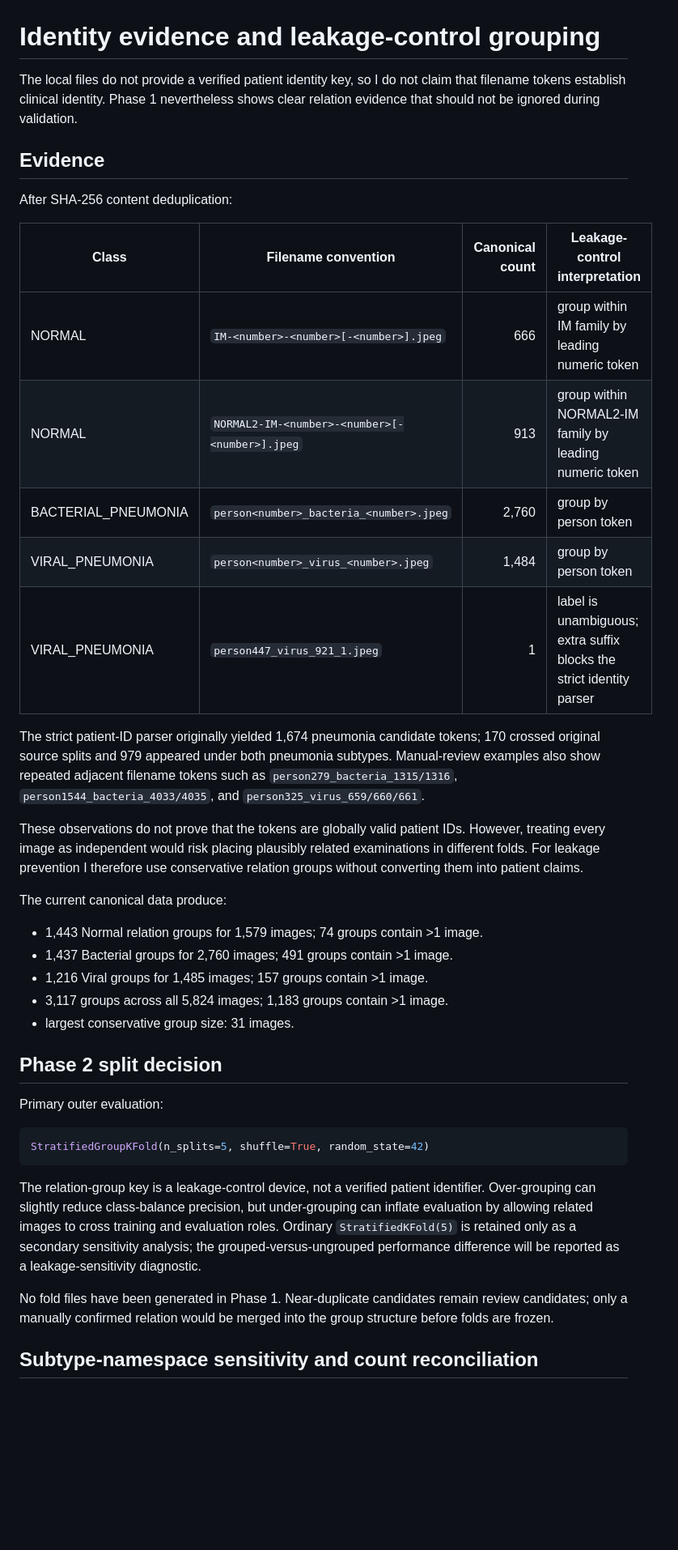
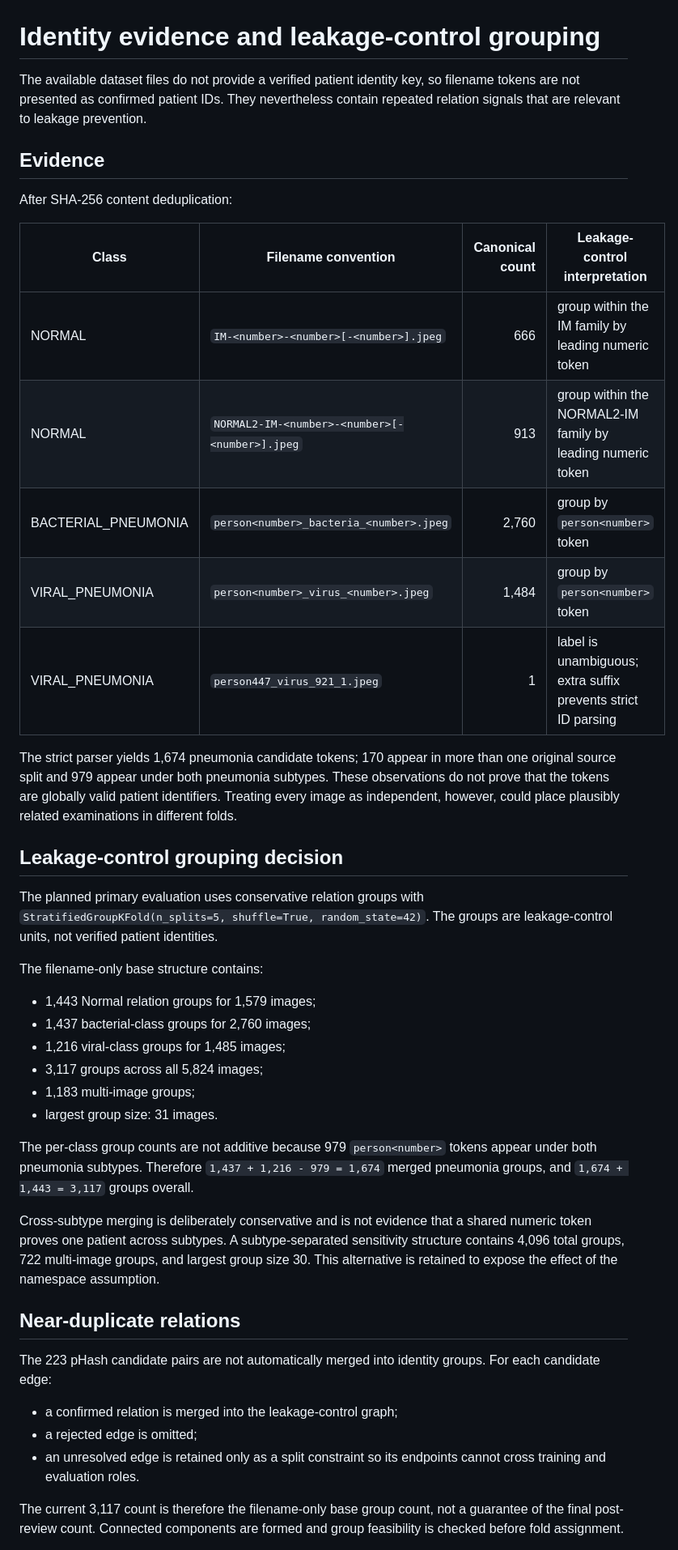
Before and after one commit to Elie-Bitonda/AI-Pneumonia-Project, a Markdown page: phase1_strategy/patient_identity_assessment.md, the part around one of its changes. Shown at 81% size. GitHub-like rendering; blank space fills up the shorter version.

Commit message:
Focus identity assessment on leakage control

````diff
--- a/phase1_strategy/patient_identity_assessment.md
+++ b/phase1_strategy/patient_identity_assessment.md
@@ -1,8 +1,8 @@
 # Identity evidence and leakage-control grouping
 
-The local files do not provide a verified patient identity key, so I do not
-claim that filename tokens establish clinical identity. Phase 1 nevertheless
-shows clear relation evidence that should not be ignored during validation.
+The available dataset files do not provide a verified patient identity key, so
+filename tokens are not presented as confirmed patient IDs. They nevertheless
+contain repeated relation signals that are relevant to leakage prevention.
 
 ## Evidence
 
@@ -10,51 +10,55 @@ After SHA-256 content deduplication:
 
 | Class | Filename convention | Canonical count | Leakage-control interpretation |
 |---|---|---:|---|
-| NORMAL | `IM-<number>-<number>[-<number>].jpeg` | 666 | group within IM family by leading numeric token |
-| NORMAL | `NORMAL2-IM-<number>-<number>[-<number>].jpeg` | 913 | group within NORMAL2-IM family by leading numeric token |
-| BACTERIAL_PNEUMONIA | `person<number>_bacteria_<number>.jpeg` | 2,760 | group by person<number> token |
-| VIRAL_PNEUMONIA | `person<number>_virus_<number>.jpeg` | 1,484 | group by person<number> token |
-| VIRAL_PNEUMONIA | `person447_virus_921_1.jpeg` | 1 | label is unambiguous; extra suffix blocks the strict identity parser |
+| NORMAL | `IM-<number>-<number>[-<number>].jpeg` | 666 | group within the IM family by leading numeric token |
+| NORMAL | `NORMAL2-IM-<number>-<number>[-<number>].jpeg` | 913 | group within the NORMAL2-IM family by leading numeric token |
+| BACTERIAL_PNEUMONIA | `person<number>_bacteria_<number>.jpeg` | 2,760 | group by `person<number>` token |
+| VIRAL_PNEUMONIA | `person<number>_virus_<number>.jpeg` | 1,484 | group by `person<number>` token |
+| VIRAL_PNEUMONIA | `person447_virus_921_1.jpeg` | 1 | label is unambiguous; extra suffix prevents strict ID parsing |
 
-The strict patient-ID parser originally yielded 1,674 pneumonia candidate
-tokens; 170 crossed original source splits and 979 appeared under both
-pneumonia subtypes. Manual-review examples also show repeated adjacent
-filename tokens such as `person279_bacteria_1315/1316`,
-`person1544_bacteria_4033/4035`, and
-`person325_virus_659/660/661`.
+The strict parser yields 1,674 pneumonia candidate tokens; 170 appear in more
+than one original source split and 979 appear under both pneumonia subtypes.
+These observations do not prove that the tokens are globally valid patient
+identifiers. Treating every image as independent, however, could place
+plausibly related examinations in different folds.
 
-These observations do not prove that the tokens are globally valid patient IDs.
-However, treating every image as independent would risk placing plausibly
-related examinations in different folds. For leakage prevention I therefore
-use conservative relation groups without converting them into patient claims.
+## Leakage-control grouping decision
 
-The current canonical data produce:
+The planned primary evaluation uses conservative relation groups with
+`StratifiedGroupKFold(n_splits=5, shuffle=True, random_state=42)`.
+The groups are leakage-control units, not verified patient identities.
 
-- 1,443 Normal relation groups for 1,579 images; 74 groups contain >1 image.
-- 1,437 Bacterial groups for 2,760 images; 491 groups contain >1 image.
-- 1,216 Viral groups for 1,485 images; 157 groups contain >1 image.
-- 3,117 groups across all 5,824 images; 1,183 groups contain >1 image.
-- largest conservative group size: 31 images.
+The filename-only base structure contains:
 
-## Phase 2 split decision
+- 1,443 Normal relation groups for 1,579 images;
+- 1,437 bacterial-class groups for 2,760 images;
+- 1,216 viral-class groups for 1,485 images;
+- 3,117 groups across all 5,824 images;
+- 1,183 multi-image groups;
+- largest group size: 31 images.
 
-Primary outer evaluation:
+The per-class group counts are not additive because 979 `person<number>`
+tokens appear under both pneumonia subtypes. Therefore
+`1,437 + 1,216 - 979 = 1,674` merged pneumonia groups, and
+`1,674 + 1,443 = 3,117` groups overall.
 
-```python
-StratifiedGroupKFold(n_splits=5, shuffle=True, random_state=42)
-```
+Cross-subtype merging is deliberately conservative and is not evidence that a
+shared numeric token proves one patient across subtypes. A subtype-separated
+sensitivity structure contains 4,096 total groups, 722 multi-image groups, and
+largest group size 30. This alternative is retained to expose the effect of the
+namespace assumption.
 
-The relation-group key is a leakage-control device, not a verified patient
-identifier. Over-grouping can slightly reduce class-balance precision, but
-under-grouping can inflate evaluation by allowing related images to cross
-training and evaluation roles. Ordinary `StratifiedKFold(5)` is retained only
-as a secondary sensitivity analysis; the grouped-versus-ungrouped performance
-difference will be reported as a leakage-sensitivity diagnostic.
+## Near-duplicate relations
 
-No fold files have been generated in Phase 1. Near-duplicate candidates remain
-review candidates; only a manually confirmed relation would be merged into the
-group structure before folds are frozen.
+The 223 pHash candidate pairs are not automatically merged into identity
+groups. For each candidate edge:
 
+- a confirmed relation is merged into the leakage-control graph;
+- a rejected edge is omitted;
+- an unresolved edge is retained only as a split constraint so its endpoints
+  cannot cross training and evaluation roles.
 
-## Subtype-namespace sensitivity and count reconciliation
+The current 3,117 count is therefore the filename-only base group count, not a
+guarantee of the final post-review count. Connected components are formed and
+group feasibility is checked before fold assignment.
 
````
Also changed, not shown: other parts of phase1_strategy/patient_identity_assessment.md (+2 -15 lines).
